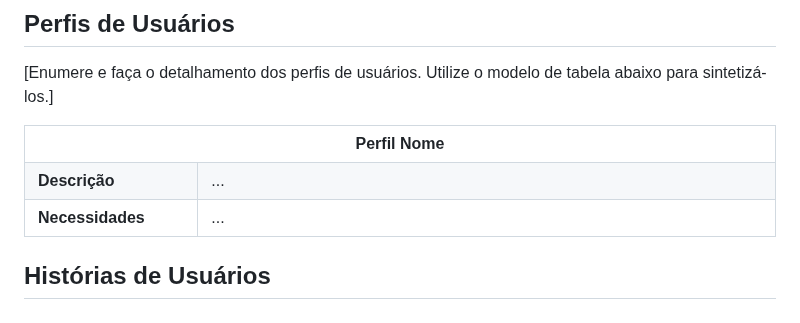
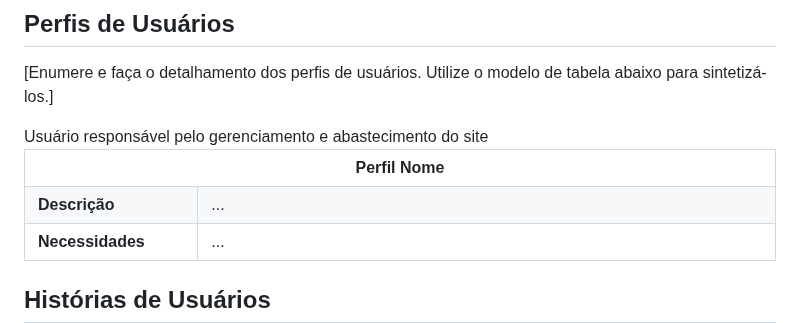
Before and after one commit to ICEI-PUC-Minas-PMV-ADS/pmv-ads-2023-2-e1-proj-web-t11-pvm-ads-2023-2-e1-colecoes, a Markdown page: documentos/02-Especificação do Projeto.md, the part around the change. Rendered like a GitHub page.

```diff
--- a/documentos/02-Especificação do Projeto.md
+++ b/documentos/02-Especificação do Projeto.md
@@ -10,7 +10,7 @@
 <th colspan="2">Perfil Nome </th>
 </tr>
 <tr>
-<td width="150px"><b>Descrição</b></td>
+<td width="150px"><b>Descrição</b></td>Usuário responsável pelo gerenciamento e abastecimento do site
 <td width="600px">...</td>
 </tr>
 <tr>
```
